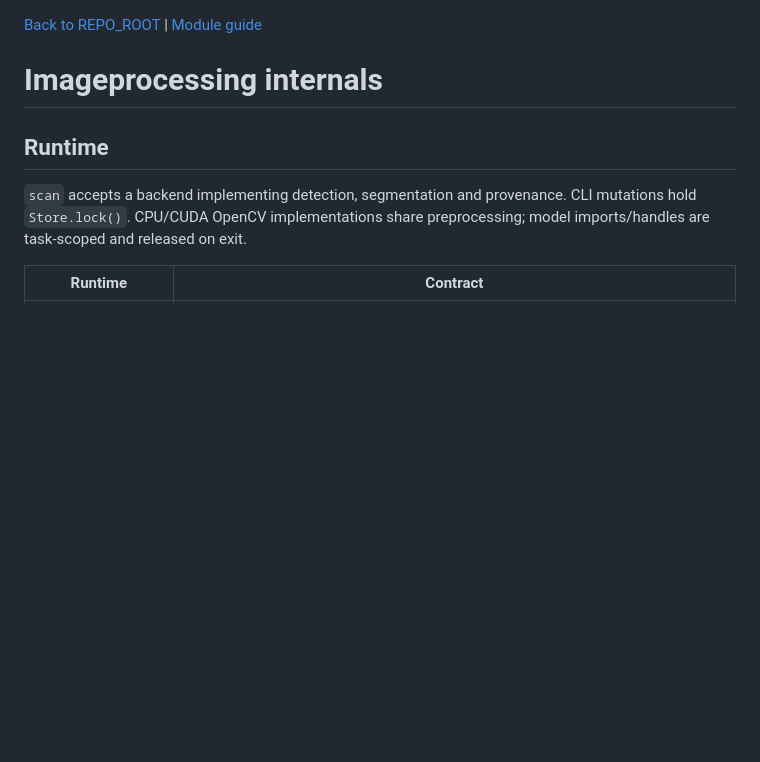
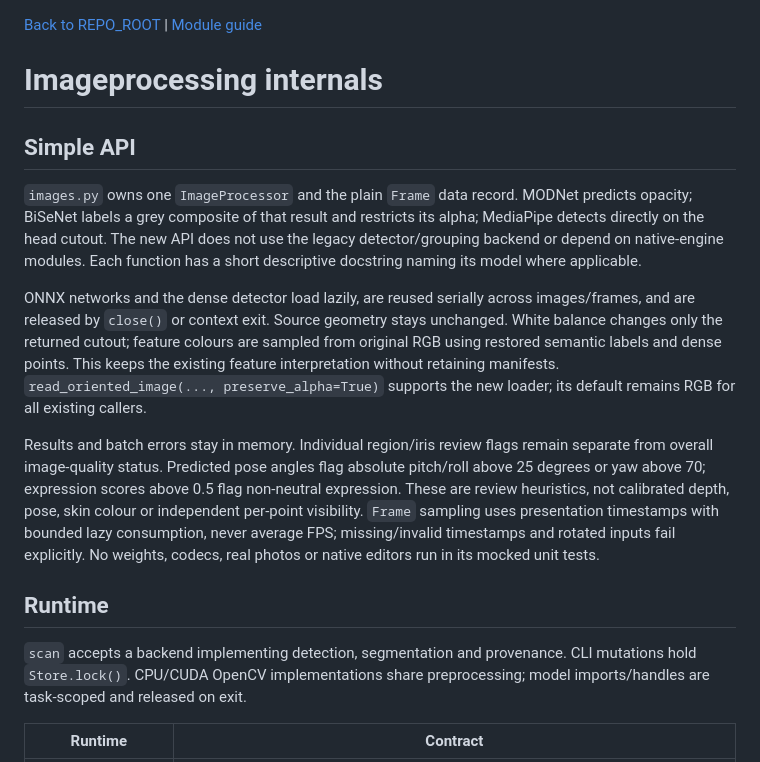
Before and after one commit to Arka95/ailias, a Markdown page: docs/imageprocessing/dev.readme.md, the part around the change. GitHub-like rendering; blank space fills up the shorter version.

```diff
--- a/docs/imageprocessing/dev.readme.md
+++ b/docs/imageprocessing/dev.readme.md
@@ -1,6 +1,32 @@
 [Back to REPO_ROOT](../../README.md) | [Module guide](README.md)
 
 # Imageprocessing internals
+
+## Simple API
+
+`images.py` owns one `ImageProcessor` and the plain `Frame` data record.
+MODNet predicts opacity; BiSeNet labels a grey composite of that result and
+restricts its alpha; MediaPipe detects directly on the head cutout. The new API
+does not use the legacy detector/grouping backend or depend on native-engine
+modules. Each function has a short descriptive docstring naming its model where
+applicable.
+
+ONNX networks and the dense detector load lazily, are reused serially across
+images/frames, and are released by `close()` or context exit. Source geometry
+stays unchanged. White balance changes only the returned cutout; feature colours
+are sampled from original RGB using restored semantic labels and dense points.
+This keeps the existing feature interpretation without retaining manifests.
+`read_oriented_image(..., preserve_alpha=True)` supports the new loader;
+its default remains RGB for all existing callers.
+
+Results and batch errors stay in memory. Individual region/iris review flags
+remain separate from overall image-quality status. Predicted pose angles flag
+absolute pitch/roll above 25 degrees or yaw above 70; expression scores above
+0.5 flag non-neutral expression. These are review heuristics, not calibrated
+depth, pose, skin colour or independent per-point visibility.
+`Frame` sampling uses presentation timestamps with bounded lazy consumption,
+never average FPS; missing/invalid timestamps and rotated inputs fail explicitly.
+No weights, codecs, real photos or native editors run in its mocked unit tests.
 
 ## Runtime
 
```
Also changed, not shown: docs/imageprocessing/README.md (+52 -0 lines), docs/imageprocessing/illustrated-pipeline.md (added, +60 -0 lines), docs/imageprocessing/images/bisenet-only.png (added), docs/imageprocessing/images/expanded-crop.png (added), docs/imageprocessing/images/modnet-bisenet.png (added), docs/imageprocessing/images/modnet.png (added), docs/imageprocessing/images/original.png (added), docs/imageprocessing/images/yunet.png (added), 3 other files.
